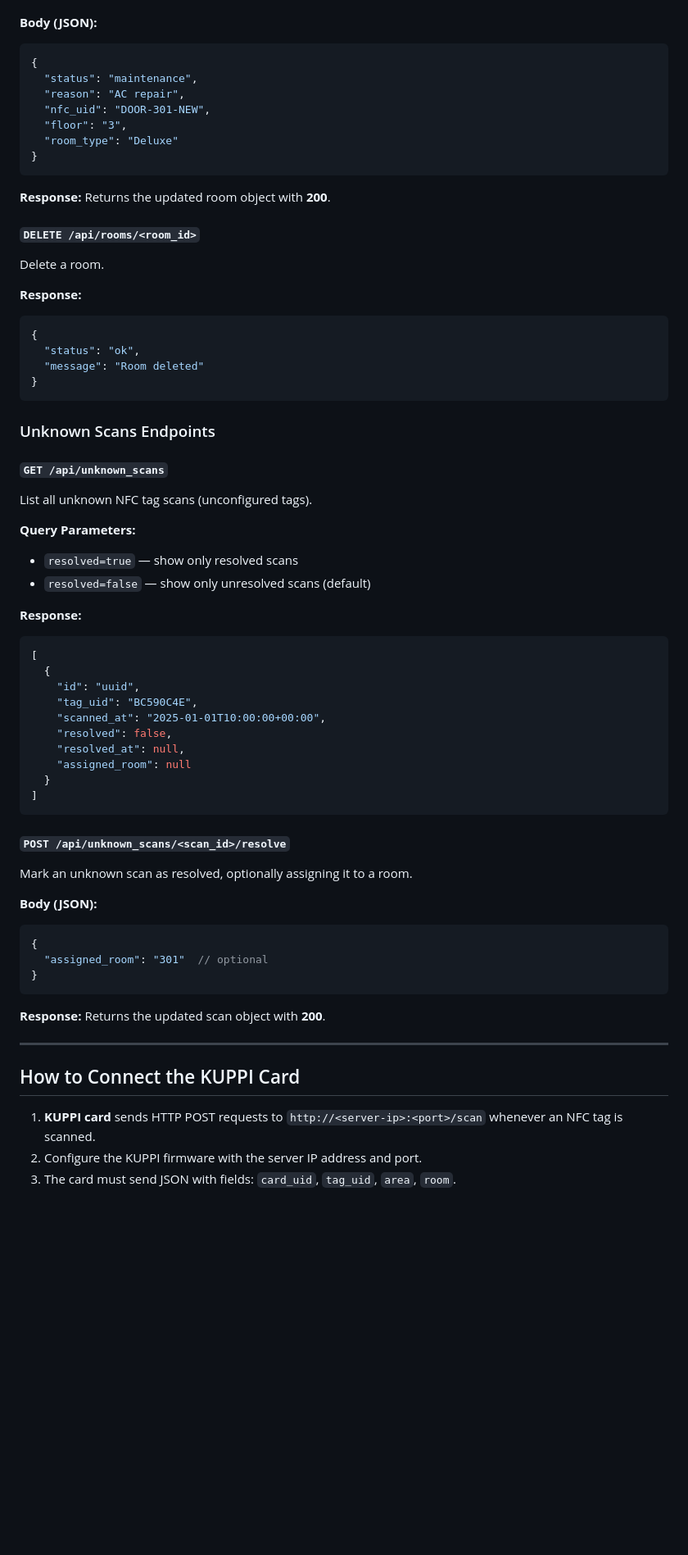
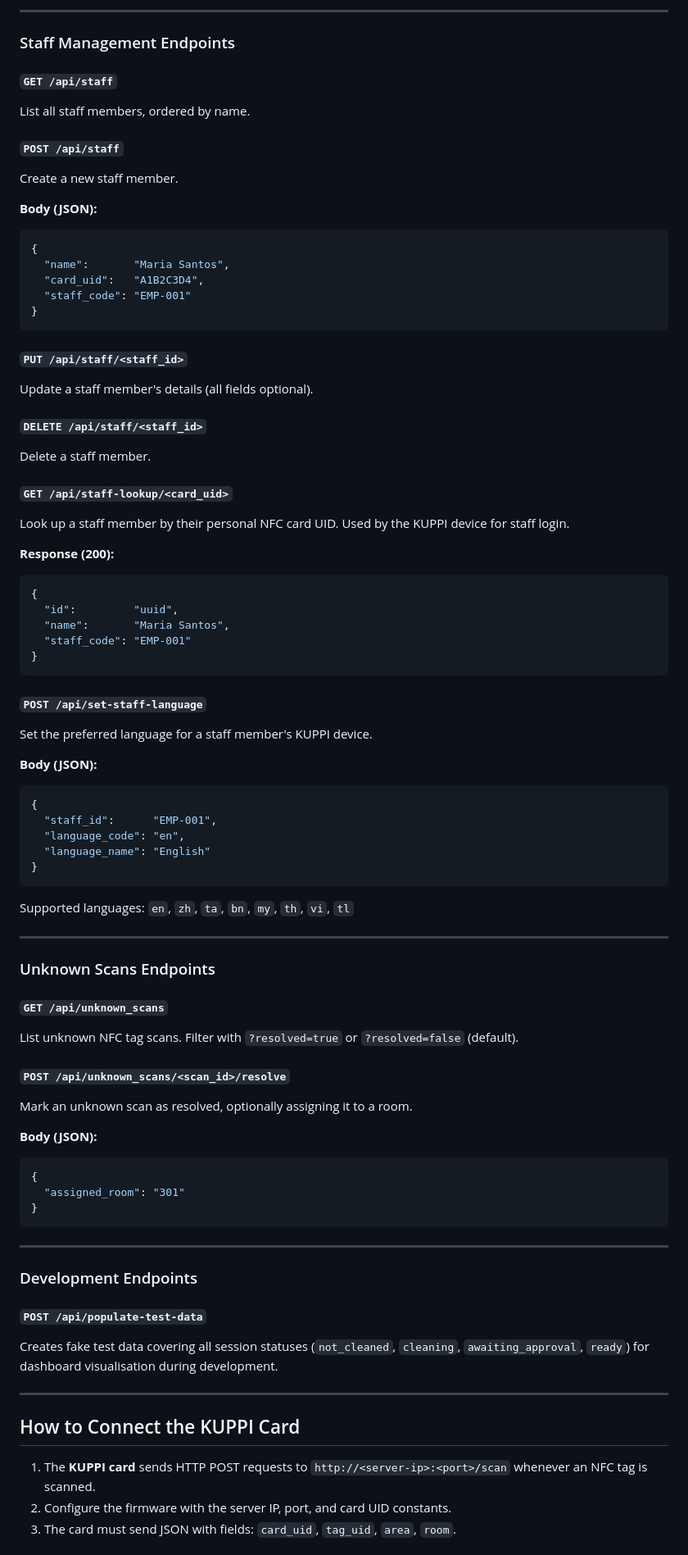
Before and after one commit to uniweeq/kuppi_dashboard, a Markdown page: README.md, the part around one of its changes. Shown at 82% size. Drawn GitHub-style; blank space fills up the shorter version.

````diff
--- a/README.md
+++ b/README.md
@@ -272,49 +345,60 @@ Update an existing room (all fields optional).
+---
+
+### Staff Management Endpoints
+
+#### `GET /api/staff`
+List all staff members, ordered by name.
+
+#### `POST /api/staff`
+Create a new staff member.
+
 **Body (JSON):**
 ```json
 {
-  "status": "maintenance",
-  "reason": "AC repair",
-  "nfc_uid": "DOOR-301-NEW",
-  "floor": "3",
-  "room_type": "Deluxe"
+  "name":       "Maria Santos",
+  "card_uid":   "A1B2C3D4",
+  "staff_code": "EMP-001"
 }
 ```
 
-**Response:** Returns the updated room object with **200**.
+#### `PUT /api/staff/<staff_id>`
+Update a staff member's details (all fields optional).
 
-#### `DELETE /api/rooms/<room_id>`
-Delete a room.
+#### `DELETE /api/staff/<staff_id>`
+Delete a staff member.
 
-**Response:**
+#### `GET /api/staff-lookup/<card_uid>`
+Look up a staff member by their personal NFC card UID. Used by the KUPPI device for staff login.
+
+**Response (200):**
 ```json
 {
-  "status": "ok",
-  "message": "Room deleted"
+  "id":         "uuid",
+  "name":       "Maria Santos",
+  "staff_code": "EMP-001"
 }
 ```
+
+#### `POST /api/set-staff-language`
+Set the preferred language for a staff member's KUPPI device.
+
+**Body (JSON):**
+```json
+{
+  "staff_id":      "EMP-001",
+  "language_code": "en",
+  "language_name": "English"
+}
+```
+
+Supported languages: `en`, `zh`, `ta`, `bn`, `my`, `th`, `vi`, `tl`
+
+---
 
 ### Unknown Scans Endpoints
 
 #### `GET /api/unknown_scans`
-List all unknown NFC tag scans (unconfigured tags).
-
-**Query Parameters:**
-- `resolved=true` — show only resolved scans
-- `resolved=false` — show only unresolved scans (default)
-
-**Response:**
-```json
-[
-  {
-    "id": "uuid",
-    "tag_uid": "BC590C4E",
-    "scanned_at": "2025-01-01T10:00:00+00:00",
-    "resolved": false,
-    "resolved_at": null,
-    "assigned_room": null
-  }
-]
-```
+List unknown NFC tag scans. Filter with `?resolved=true` or `?resolved=false` (default).
 
 #### `POST /api/unknown_scans/<scan_id>/resolve`
 Mark an unknown scan as resolved, optionally assigning it to a room.
@@ -322,16 +406,21 @@ Mark an unknown scan as resolved, optionally assigning it to a room.
 **Body (JSON):**
 ```json
 {
-  "assigned_room": "301"  // optional
+  "assigned_room": "301"
 }
 ```
 
-**Response:** Returns the updated scan object with **200**.
+---
+
+### Development Endpoints
+
+#### `POST /api/populate-test-data`
+Creates fake test data covering all session statuses (`not_cleaned`, `cleaning`, `awaiting_approval`, `ready`) for dashboard visualisation during development.
 
 ---
 
 ## How to Connect the KUPPI Card
 
-1. **KUPPI card** sends HTTP POST requests to `http://<server-ip>:<port>/scan` whenever an NFC tag is scanned.
-2. Configure the KUPPI firmware with the server IP address and port.
+1. The **KUPPI card** sends HTTP POST requests to `http://<server-ip>:<port>/scan` whenever an NFC tag is scanned.
+2. Configure the firmware with the server IP, port, and card UID constants.
 3. The card must send JSON with fields: `card_uid`, `tag_uid`, `area`, `room`.
````
Also changed, not shown: other parts of README.md (+195 -104 lines).
